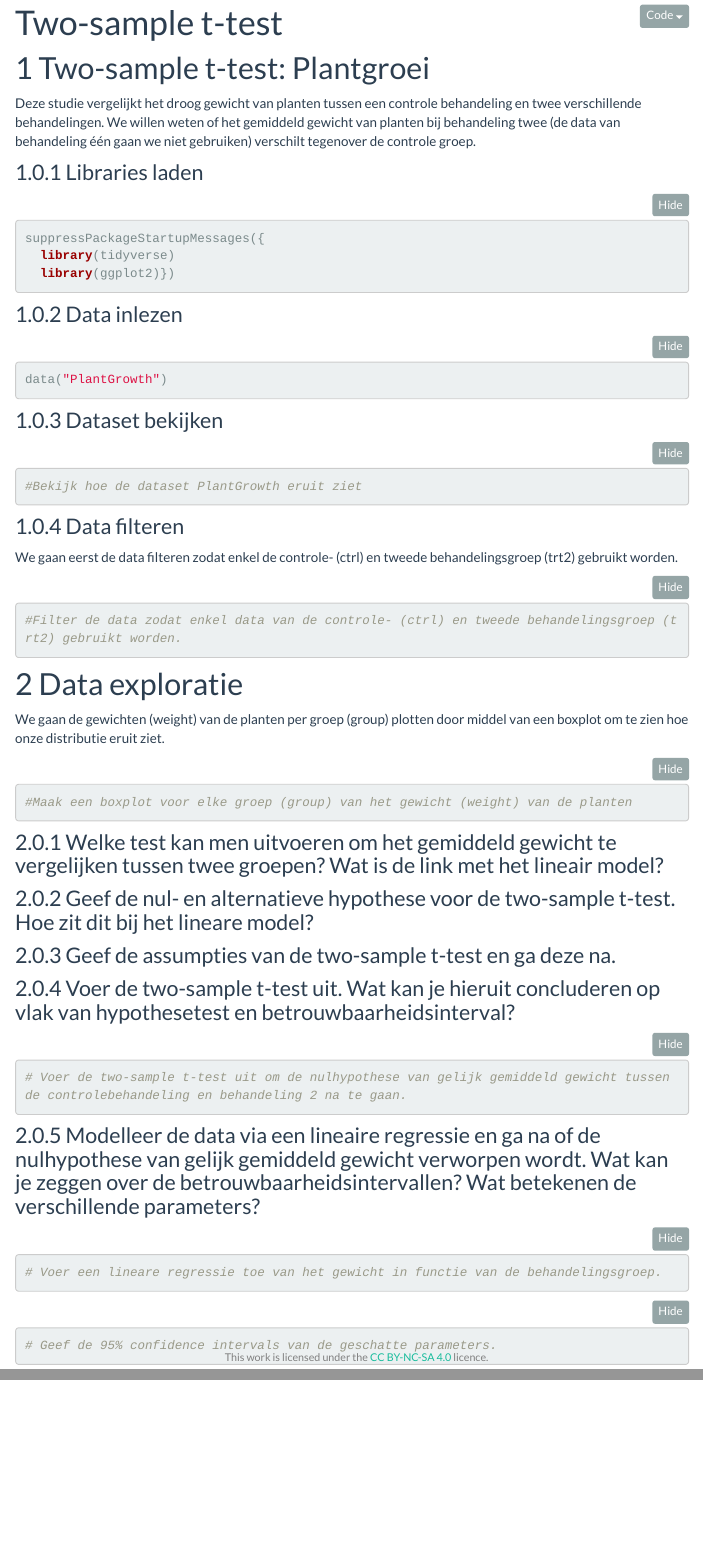
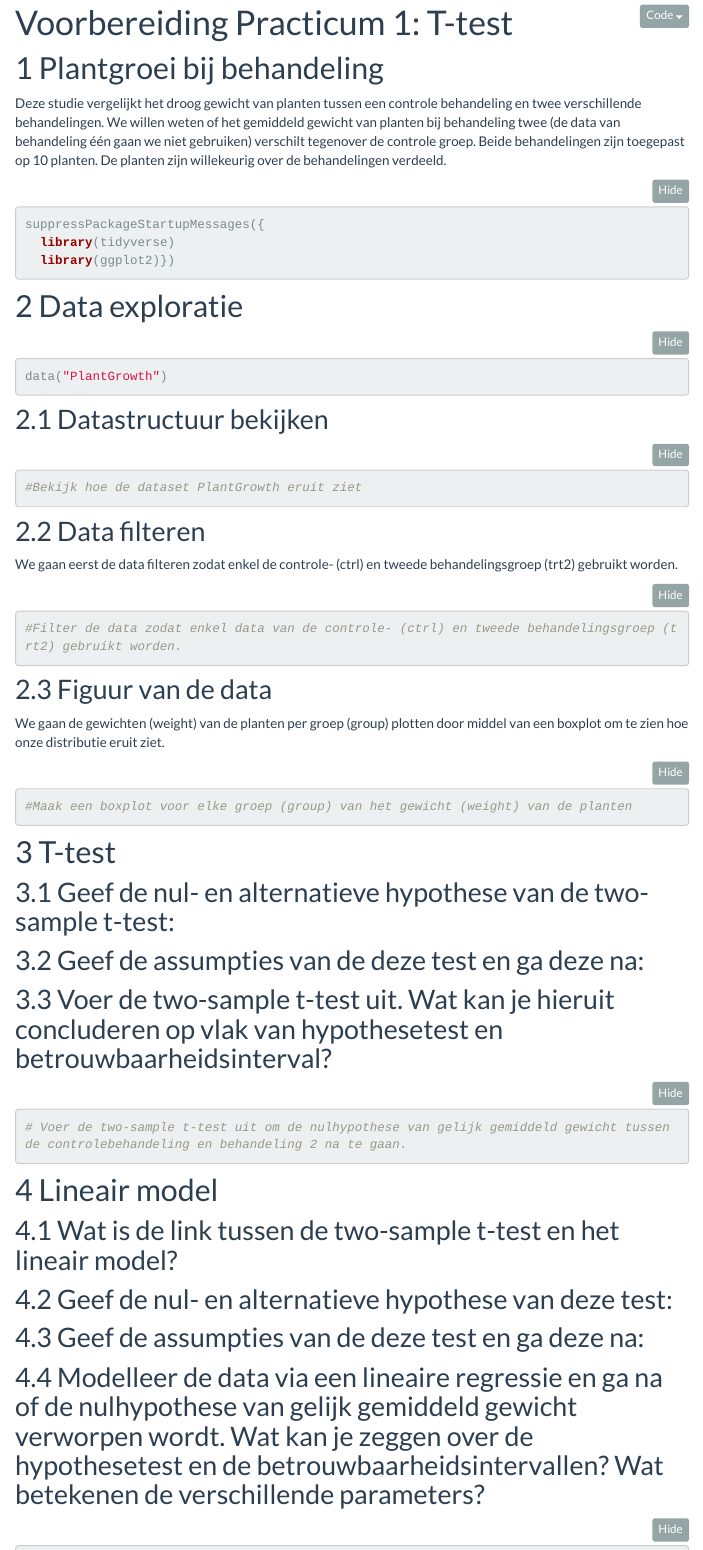
Before and after one commit to statOmics/biostatistics21, an R Markdown document (Practicum_1_Voorbereiding_Two-sample_t-test.Rmd): the page in a window 1100 px wide, from 90 px down, and a second part further down, joined at a grey line. Rendered offline with R 4.5, knitr and Pandoc, with nearby package versions; menus at the side of the page are left out.

Commit message:
knitr: echo=TRUE & aanpassen voorbereiding practicum 1 ttest

````diff
--- a/Practicum_1_Voorbereiding_Two-sample_t-test.Rmd
+++ b/Practicum_1_Voorbereiding_Two-sample_t-test.Rmd
@@ -1,5 +1,5 @@
 ---
-title: "Two-sample t-test"
+title: "Voorbereiding Practicum 1: T-test"
 output: html_document
 ---
 
@@ -7,7 +6,6 @@ output: html_document
-Deze studie vergelijkt het droog gewicht van planten tussen een controle behandeling en twee verschillende behandelingen. We willen weten of het gemiddeld gewicht van planten bij behandeling twee (de data van behandeling één gaan we niet gebruiken) verschilt tegenover de controle groep.
+# Plantgroei bij behandeling
+Deze studie vergelijkt het droog gewicht van planten tussen een controle behandeling en twee verschillende behandelingen. We willen weten of het gemiddeld gewicht van planten bij behandeling twee (de data van behandeling één gaan we niet gebruiken) verschilt tegenover de controle groep. Beide behandelingen zijn toegepast op 10 planten. De planten zijn willekeurig over de behandelingen verdeeld.
 
-
-### Libraries laden
 ```{r}
 suppressPackageStartupMessages({
   library(tidyverse)
@@ -15,17 +13,17 @@ suppressPackageStartupMessages({
 ```
 
 
-### Data inlezen
+# Data exploratie
 ```{r}
 data("PlantGrowth")
 ```
 
-### Dataset bekijken
+## Datastructuur bekijken
 ```{r}
 #Bekijk hoe de dataset PlantGrowth eruit ziet
 
 ```
-### Data filteren
+## Data filteren
 We gaan eerst de data filteren zodat enkel de controle- (ctrl) en tweede behandelingsgroep (trt2) gebruikt worden.
 ```{r}
 #Filter de data zodat enkel data van de controle- (ctrl) en tweede behandelingsgroep (trt2) gebruikt worden.
@@ -33,7 +31,7 @@ We gaan eerst de data filteren zodat enkel de controle- (ctrl) en tweede behande
 ```
 
 
-# Data exploratie
+## Figuur van de data
 We gaan de gewichten (weight) van de planten per groep (group) plotten door middel van een boxplot om te zien hoe onze distributie eruit ziet.
 ```{r}
 #Maak een boxplot voor elke groep (group) van het gewicht (weight) van de planten
@@ -44,30 +42,15 @@ We gaan de gewichten (weight) van de planten per groep (group) plotten door midd
 ```
 
 
-### Welke test kan men uitvoeren om het gemiddeld gewicht te vergelijken tussen twee groepen? Wat is de link met het lineair model?
+# T-test
+
+## Geef de nul- en alternatieve hypothese van de two-sample t-test:
 
 
+## Geef de assumpties van de deze test en ga deze na:
 
 
-
-
-
-### Geef de nul- en alternatieve hypothese voor de two-sample t-test. Hoe zit dit bij het lineare model?
-
-
-### Geef de assumpties van de two-sample t-test en ga deze na.
-
-
-
-
-
-
-
-
-
-
-
-### Voer de two-sample t-test uit. Wat kan je hieruit concluderen op vlak van hypothesetest en betrouwbaarheidsinterval?
+## Voer de two-sample t-test uit. Wat kan je hieruit concluderen op vlak van hypothesetest en betrouwbaarheidsinterval?
 
 ```{r}
 # Voer de two-sample t-test uit om de nulhypothese van gelijk gemiddeld gewicht tussen de controlebehandeling en behandeling 2 na te gaan.
@@ -76,13 +59,16 @@ We gaan de gewichten (weight) van de planten per groep (group) plotten door midd
 ```
 
 
+# Lineair model
+
+## Wat is de link tussen de two-sample t-test en het lineair model?
+
+## Geef de nul- en alternatieve hypothese van deze test:
+
+## Geef de assumpties van de deze test en ga deze na:
 
 
-
-
-
-
-### Modelleer de data via een lineaire regressie en ga na of de nulhypothese van gelijk gemiddeld gewicht verworpen wordt. Wat kan je zeggen over de betrouwbaarheidsintervallen? Wat betekenen de verschillende parameters?
+## Modelleer de data via een lineaire regressie en ga na of de nulhypothese van gelijk gemiddeld gewicht verworpen wordt. Wat kan je zeggen over de hypothesetest en de betrouwbaarheidsintervallen? Wat betekenen de verschillende parameters?
 
 ```{r}
 # Voer een lineare regressie toe van het gewicht in functie van de behandelingsgroep.
@@ -93,3 +79,6 @@ We gaan de gewichten (weight) van de planten per groep (group) plotten door midd
 ```{r}
 # Geef de 95% confidence intervals van de geschatte parameters.
 ```
+
+
+# Conclusie: Geef de conclusie van je analyse
````
Also changed, not shown: anova_example.Rmd (+1 -1 lines), ttest_example.Rmd (+1 -1 lines), Practicum_1_Voorbereiding_Two-sample_t-test.Rmd (1 more changed lines).
